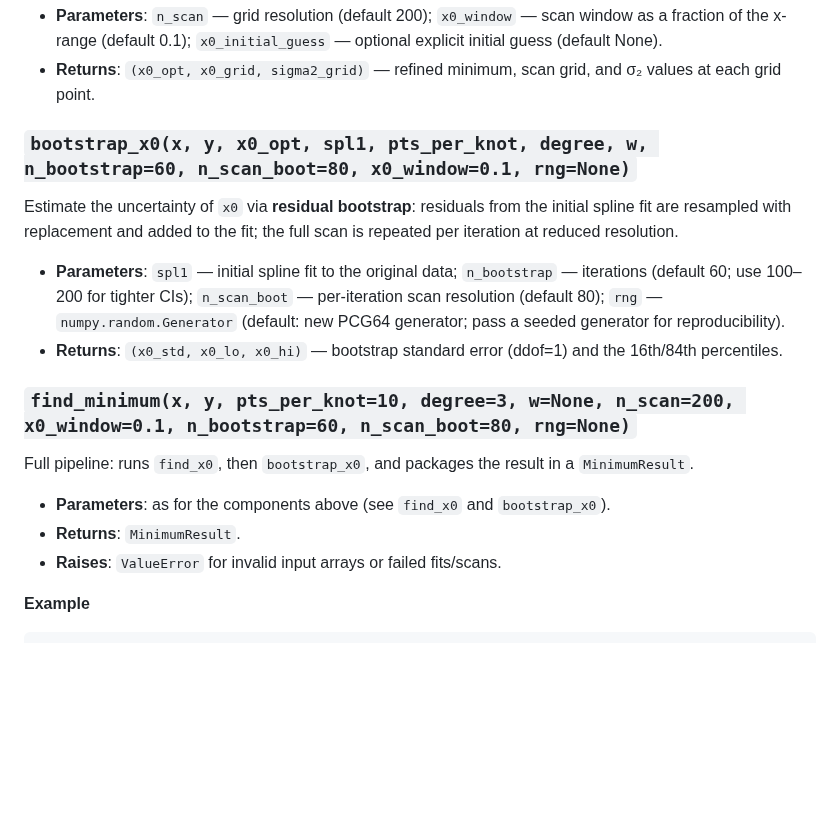
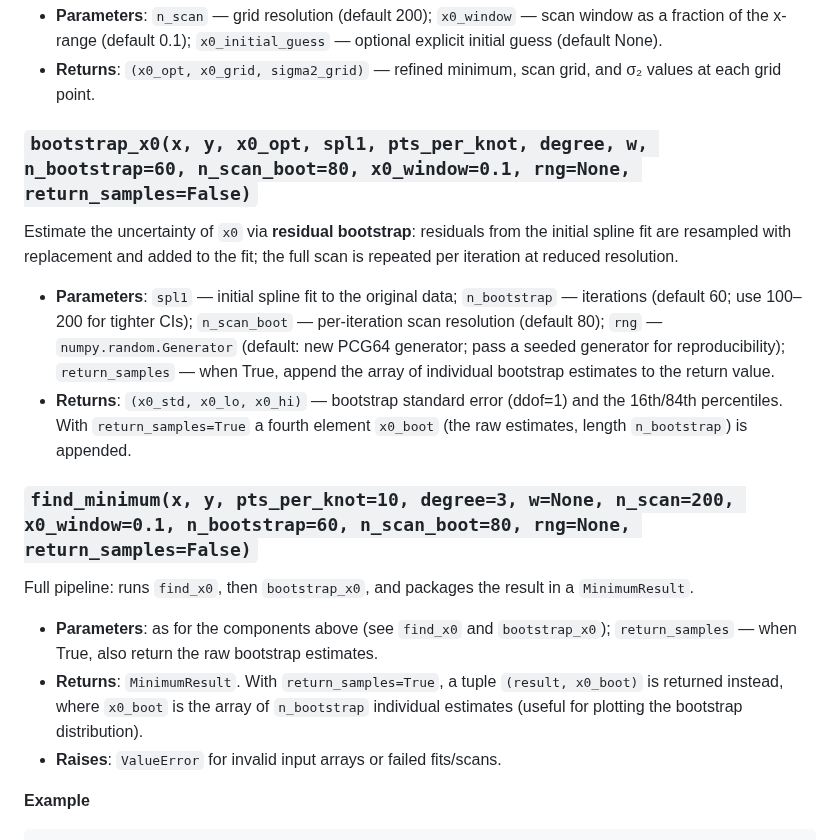
Before and after one commit to jochym/reflection-method, a Markdown page: docs/API.md, the part around the change. Drawn GitHub-style; blank space fills up the shorter version.

```diff
--- a/docs/API.md
+++ b/docs/API.md
@@ -102,7 +102,7 @@ interpolation of σ₂(x₀) minimized by bounded Brent's method.
 - **Returns**: `(x0_opt, x0_grid, sigma2_grid)` — refined minimum, scan
   grid, and σ₂ values at each grid point.
 
-### `bootstrap_x0(x, y, x0_opt, spl1, pts_per_knot, degree, w, n_bootstrap=60, n_scan_boot=80, x0_window=0.1, rng=None)`
+### `bootstrap_x0(x, y, x0_opt, spl1, pts_per_knot, degree, w, n_bootstrap=60, n_scan_boot=80, x0_window=0.1, rng=None, return_samples=False)`
 
 Estimate the uncertainty of `x0` via **residual bootstrap**: residuals from
 the initial spline fit are resampled with replacement and added to the fit;
@@ -112,18 +112,24 @@ the full scan is repeated per iteration at reduced resolution.
   `n_bootstrap` — iterations (default 60; use 100–200 for tighter CIs);
   `n_scan_boot` — per-iteration scan resolution (default 80);
   `rng` — `numpy.random.Generator` (default: new PCG64 generator; pass a
-  seeded generator for reproducibility).
+  seeded generator for reproducibility); `return_samples` — when True,
+  append the array of individual bootstrap estimates to the return value.
 - **Returns**: `(x0_std, x0_lo, x0_hi)` — bootstrap standard error (ddof=1)
-  and the 16th/84th percentiles.
+  and the 16th/84th percentiles. With `return_samples=True` a fourth
+  element `x0_boot` (the raw estimates, length `n_bootstrap`) is appended.
 
-### `find_minimum(x, y, pts_per_knot=10, degree=3, w=None, n_scan=200, x0_window=0.1, n_bootstrap=60, n_scan_boot=80, rng=None)`
+### `find_minimum(x, y, pts_per_knot=10, degree=3, w=None, n_scan=200, x0_window=0.1, n_bootstrap=60, n_scan_boot=80, rng=None, return_samples=False)`
 
 Full pipeline: runs `find_x0`, then `bootstrap_x0`, and packages the result
 in a `MinimumResult`.
 
 - **Parameters**: as for the components above (see `find_x0` and
-  `bootstrap_x0`).
-- **Returns**: `MinimumResult`.
+  `bootstrap_x0`); `return_samples` — when True, also return the raw
+  bootstrap estimates.
+- **Returns**: `MinimumResult`. With `return_samples=True`, a tuple
+  `(result, x0_boot)` is returned instead, where `x0_boot` is the array of
+  `n_bootstrap` individual estimates (useful for plotting the bootstrap
+  distribution).
 - **Raises**: `ValueError` for invalid input arrays or failed fits/scans.
 
 **Example**
```
Also changed, not shown: README.md (+25 -0 lines), examples/plots/V456_result.png (added), examples/plots/V500_result.png (added), examples/plots/comparison.png (added), 3 other files.
